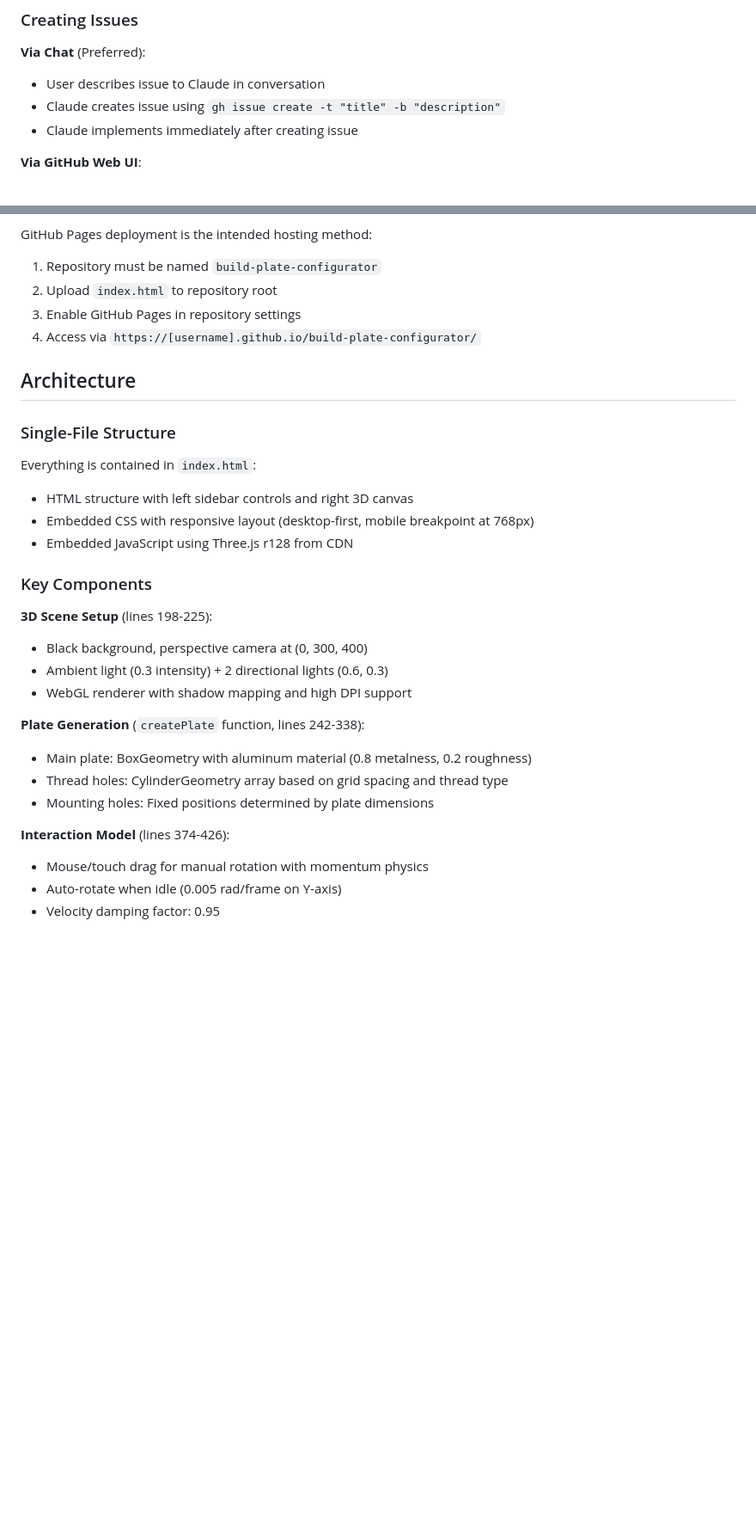
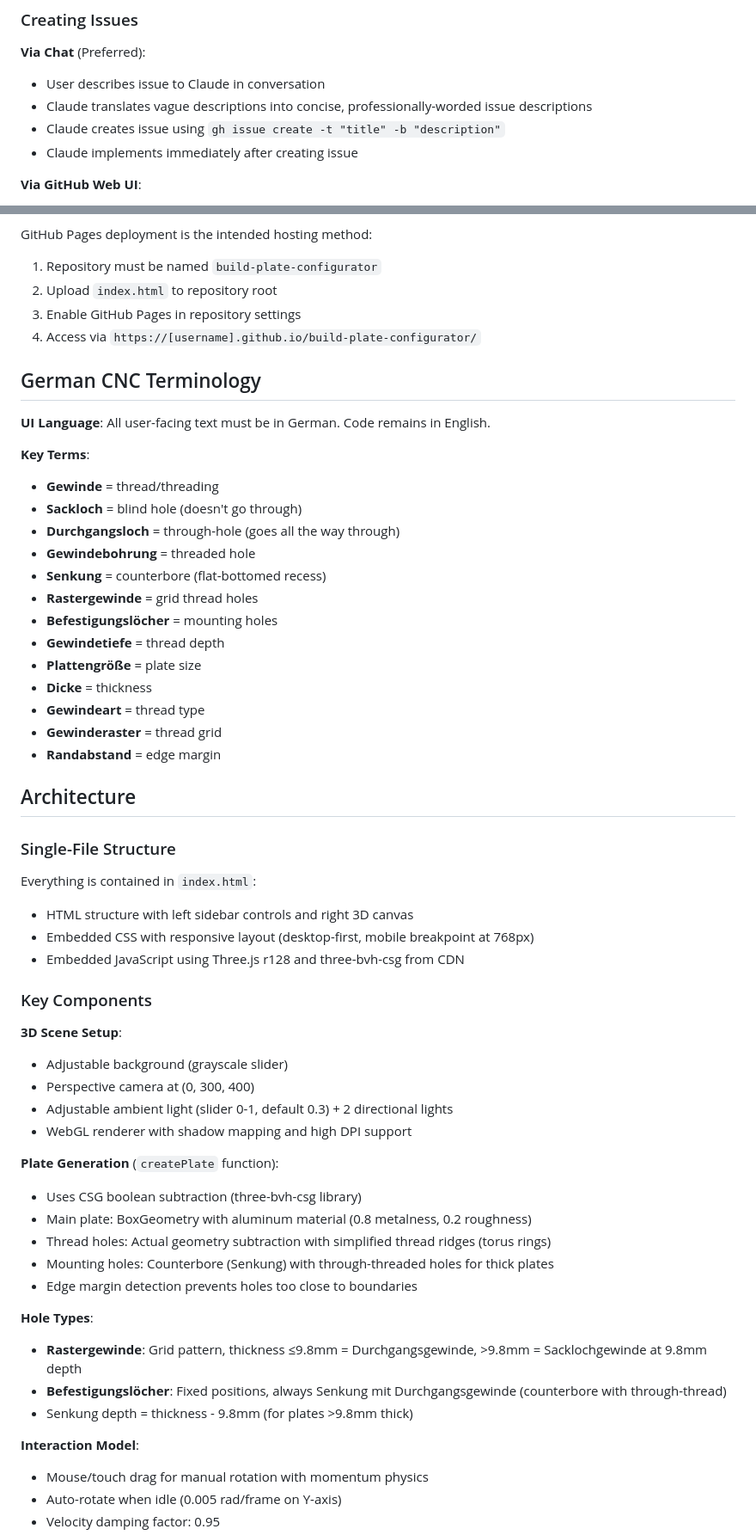
Before and after one commit to yuktalind/build-plate-configurator, a Markdown page: CLAUDE.md, 2 parts joined by grey strips. Shown at 86% size. Drawn GitHub-style; blank space fills up the shorter version.

Commit message:
Update CLAUDE.md with CNC terminology and architecture changes
Add comprehensive German CNC terminology section and update architecture documentation to reflect CSG boolean subtraction, simplified thread ridges, counterbore implementation, and edge margin detection.

- Document chat-based issue creation with professional translation requirement
- Add German terminology glossary for CNC terms
- Update architecture to reflect three-bvh-csg usage
- Document hole types: Rastergewinde vs Befestigungslöcher
- Document Senkung (counterbore) implementation for thick plates
- Document edge margin detection logic
- Remove outdated line number references

Generated with [Claude Code](https://claude.com/claude-code)

Co-Authored-By: Claude <noreply@anthropic.com>

```diff
--- a/CLAUDE.md
+++ b/CLAUDE.md
@@ -14,6 +14,7 @@ All changes to the application should follow this issue-based workflow:
 
 **Via Chat** (Preferred):
 - User describes issue to Claude in conversation
+- Claude translates vague descriptions into concise, professionally-worded issue descriptions
 - Claude creates issue using `gh issue create -t "title" -b "description"`
 - Claude implements immediately after creating issue
 
@@ -59,27 +60,54 @@ GitHub Pages deployment is the intended hosting method:
 3. Enable GitHub Pages in repository settings
 4. Access via `https://[username].github.io/build-plate-configurator/`
 
+## German CNC Terminology
+
+**UI Language**: All user-facing text must be in German. Code remains in English.
+
+**Key Terms**:
+- **Gewinde** = thread/threading
+- **Sackloch** = blind hole (doesn't go through)
+- **Durchgangsloch** = through-hole (goes all the way through)
+- **Gewindebohrung** = threaded hole
+- **Senkung** = counterbore (flat-bottomed recess)
+- **Rastergewinde** = grid thread holes
+- **Befestigungslöcher** = mounting holes
+- **Gewindetiefe** = thread depth
+- **Plattengröße** = plate size
+- **Dicke** = thickness
+- **Gewindeart** = thread type
+- **Gewinderaster** = thread grid
+- **Randabstand** = edge margin
+
 ## Architecture
 
 ### Single-File Structure
 Everything is contained in `index.html`:
 - HTML structure with left sidebar controls and right 3D canvas
 - Embedded CSS with responsive layout (desktop-first, mobile breakpoint at 768px)
-- Embedded JavaScript using Three.js r128 from CDN
+- Embedded JavaScript using Three.js r128 and three-bvh-csg from CDN
 
 ### Key Components
 
-**3D Scene Setup** (lines 198-225):
-- Black background, perspective camera at (0, 300, 400)
-- Ambient light (0.3 intensity) + 2 directional lights (0.6, 0.3)
+**3D Scene Setup**:
+- Adjustable background (grayscale slider)
+- Perspective camera at (0, 300, 400)
+- Adjustable ambient light (slider 0-1, default 0.3) + 2 directional lights
 - WebGL renderer with shadow mapping and high DPI support
 
-**Plate Generation** (`createPlate` function, lines 242-338):
+**Plate Generation** (`createPlate` function):
+- Uses CSG boolean subtraction (three-bvh-csg library)
 - Main plate: BoxGeometry with aluminum material (0.8 metalness, 0.2 roughness)
-- Thread holes: CylinderGeometry array based on grid spacing and thread type
-- Mounting holes: Fixed positions determined by plate dimensions
+- Thread holes: Actual geometry subtraction with simplified thread ridges (torus rings)
+- Mounting holes: Counterbore (Senkung) with through-threaded holes for thick plates
+- Edge margin detection prevents holes too close to boundaries
 
-**Interaction Model** (lines 374-426):
+**Hole Types**:
+- **Rastergewinde**: Grid pattern, thickness ≤9.8mm = Durchgangsgewinde, >9.8mm = Sacklochgewinde at 9.8mm depth
+- **Befestigungslöcher**: Fixed positions, always Senkung mit Durchgangsgewinde (counterbore with through-thread)
+- Senkung depth = thickness - 9.8mm (for plates >9.8mm thick)
+
+**Interaction Model**:
 - Mouse/touch drag for manual rotation with momentum physics
 - Auto-rotate when idle (0.005 rad/frame on Y-axis)
 - Velocity damping factor: 0.95
```
Also changed, not shown: other parts of CLAUDE.md (+9 -10 lines).
